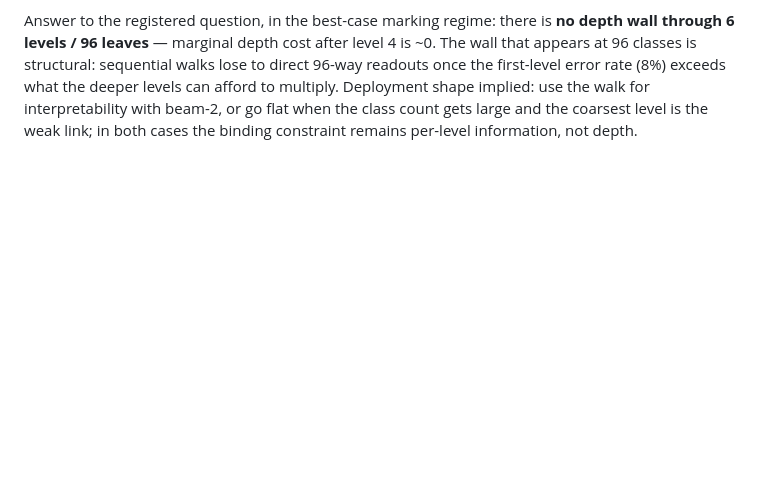
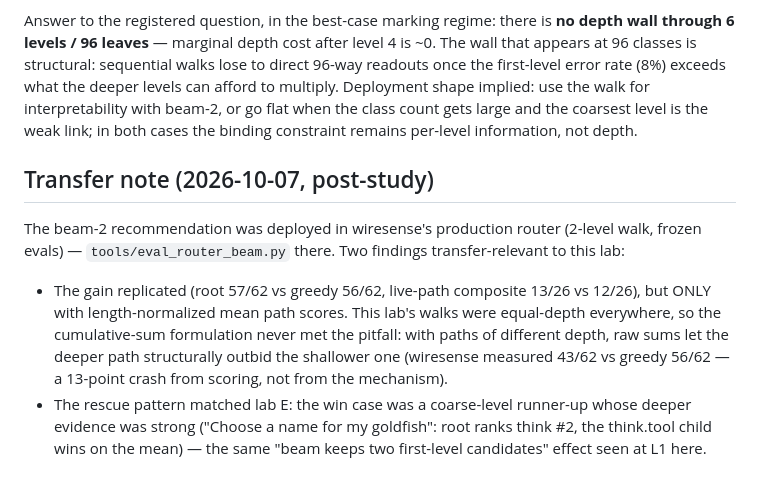
Before and after one commit to zean00/WireScale, a Markdown page: protocol.md, the part around the change. Rendered like a GitHub page; blank space fills up the shorter version.

Commit message:
protocol: transfer note — beam-2 deployed in wiresense, sum-vs-mean pitfall documented

```diff
--- a/protocol.md
+++ b/protocol.md
@@ -278,3 +278,22 @@ afford to multiply. Deployment shape implied: use the walk for
 interpretability with beam-2, or go flat when the class count gets
 large and the coarsest level is the weak link; in both cases the
 binding constraint remains per-level information, not depth.
+
+## Transfer note (2026-10-07, post-study)
+
+The beam-2 recommendation was deployed in wiresense's production
+router (2-level walk, frozen evals) — `tools/eval_router_beam.py`
+there. Two findings transfer-relevant to this lab:
+
+- The gain replicated (root 57/62 vs greedy 56/62, live-path
+  composite 13/26 vs 12/26), but ONLY with length-normalized mean
+  path scores. This lab's walks were equal-depth everywhere, so the
+  cumulative-sum formulation never met the pitfall: with paths of
+  different depth, raw sums let the deeper path structurally outbid
+  the shallower one (wiresense measured 43/62 vs greedy 56/62 — a
+  13-point crash from scoring, not from the mechanism).
+- The rescue pattern matched lab E: the win case was a coarse-level
+  runner-up whose deeper evidence was strong ("Choose a name for my
+  goldfish": root ranks think #2, the think.tool child wins on the
+  mean) — the same "beam keeps two first-level candidates" effect
+  seen at L1 here.
```
